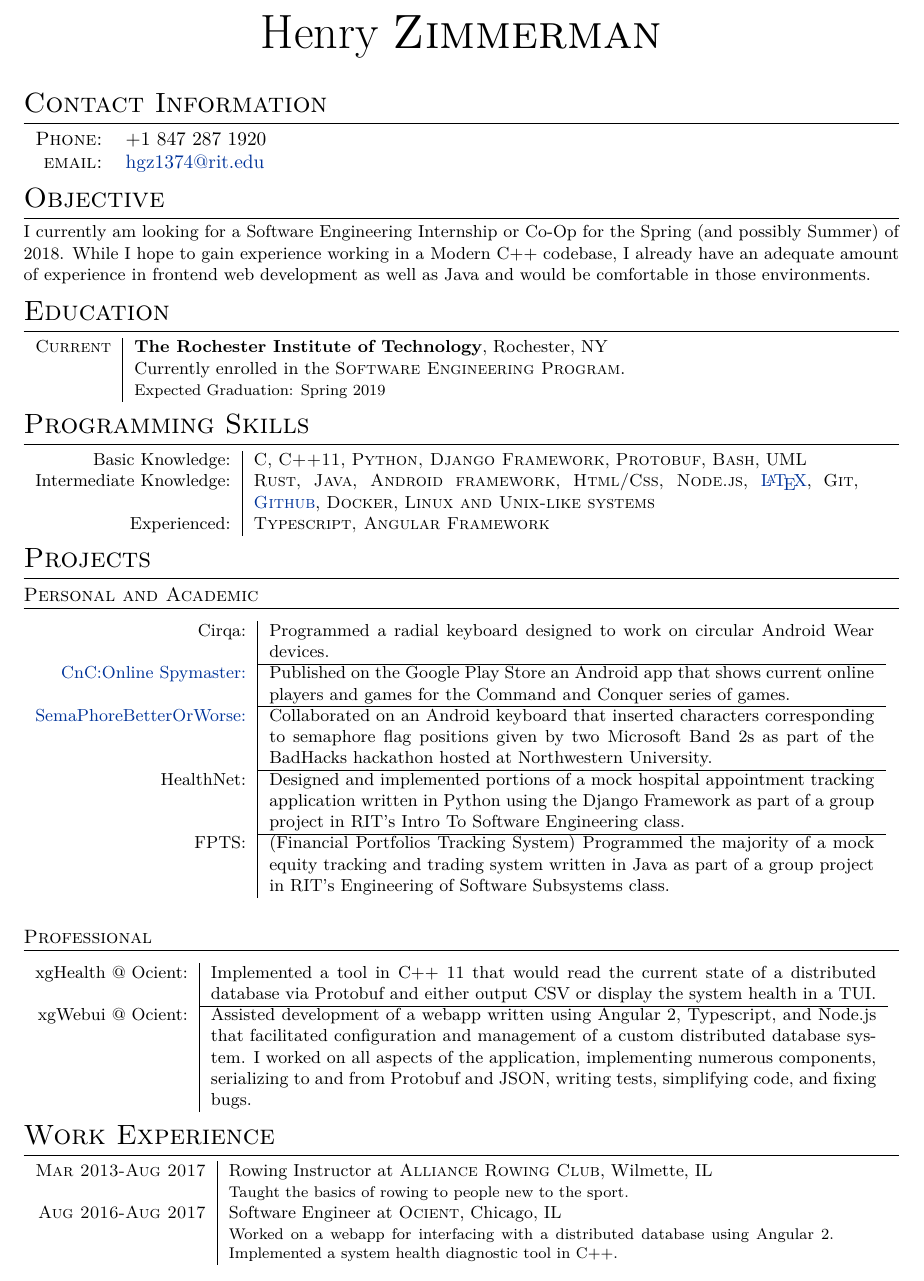
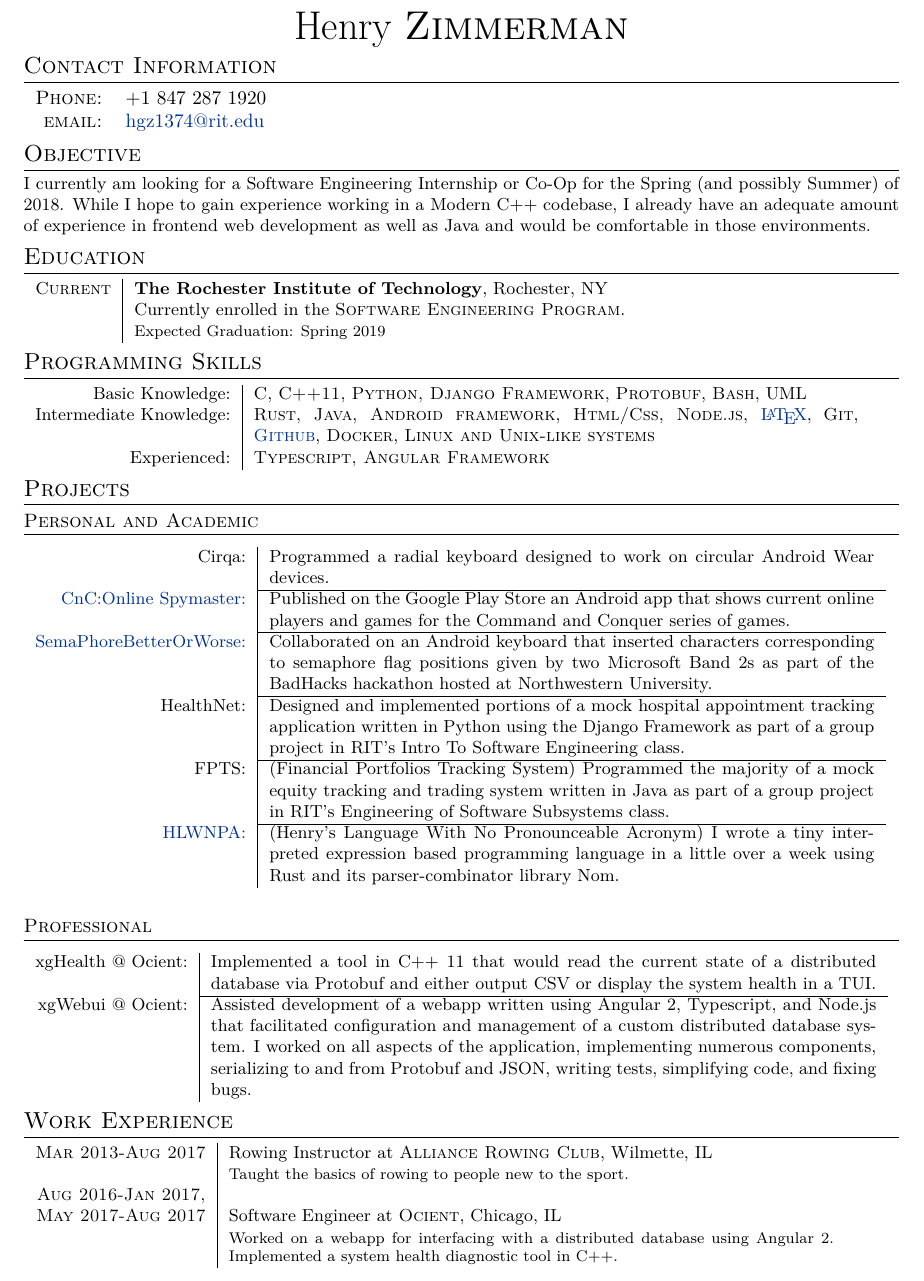
Before and after one commit to hgzimmerman/Resume, a LaTeX CV (zimmerman_resume.tex): part of the page, cut so that both start at the same text. Compiled offline with XeLaTeX; a missing font is replaced by an installed copy or a similar font.

Commit message:
mention language project

```diff
--- a/zimmerman_resume.tex
+++ b/zimmerman_resume.tex
@@ -50,7 +50,7 @@
 \hypersetup{colorlinks,breaklinks,urlcolor=linkcolour,linkcolor=linkcolour} % Set link colors throughout the document
 
 \usepackage{titlesec} % Used to customize the \section command
-\titleformat{\section}{\Large\scshape\raggedright}{}{0em}{}[\titlerule] % Text formatting of sections
+\titleformat{\section}{\large\scshape\raggedright}{}{0em}{}[\titlerule] % Text formatting of sections
 \titleformat{\subsection}{\normalsize\scshape\raggedright}{}{0em}{}[\titlerule]
 \titlespacing{\section}{0pt}{3pt}{3pt} % Spacing around sections
 
@@ -65,7 +65,7 @@
 %	NAME AND CONTACT INFORMATION
 %----------------------------------------------------------------------------------------
 
-\par{\centering{\Huge Henry \textsc{Zimmerman}}\bigskip\par} % Your name
+\par{\centering{\huge Henry \textsc{Zimmerman}}\par} % Your name
 
 \section{Contact Information}
 
@@ -145,7 +145,9 @@
     {SemaPhoreBetterOrWorse:} & Collaborated on an Android keyboard that inserted characters corresponding to semaphore flag positions given by two Microsoft Band 2s as part of the BadHacks hackathon hosted at Northwestern University.\\ \cline{2-2}
     HealthNet: & Designed and implemented portions of a mock hospital appointment tracking application written in Python using the Django Framework as part of a group project in RIT's Intro To Software Engineering class.\\ \cline{2-2}
     %\href{https://github.com/thatapplefreak/Equity-Tracker} %Repo is private, bad for resume
-    FPTS: & (Financial Portfolios Tracking System) Programmed the majority of a mock equity tracking and trading system written in Java as part of a group project in RIT's Engineering of Software Subsystems class.\\
+    FPTS: & (Financial Portfolios Tracking System) Programmed the majority of a mock equity tracking and trading system written in Java as part of a group project in RIT's Engineering of Software Subsystems class.\\ \cline{2-2}
+    \href{https://github.com/hgzimmerman/HLWNPA}
+    {HLWNPA:} & (Henry's Language With No Pronounceable Acronym) I wrote a tiny interpreted expression based programming language in a little over a week using Rust and its parser-combinator library Nom.
 
 \end{tabular}
 \subsection{Professional}
@@ -166,7 +168,7 @@
 \textsc{Mar 2013-Aug 2017} & Rowing Instructor at \textsc{Alliance Rowing Club}, Wilmette, IL \emph{}\\
 & \footnotesize{Taught the basics of rowing to people new to the sport.} \\
 
-\textsc{Aug 2016-Aug 2017} & Software Engineer at \textsc{Ocient}, Chicago, IL \emph{} \\
+    \textsc{Aug 2016-Jan 2017,}\\ \textsc{May 2017-Aug 2017} & Software Engineer at \textsc{Ocient}, Chicago, IL \emph{} \\
 & \footnotesize{Worked on a webapp for interfacing with a distributed database using Angular 2. Implemented a system health diagnostic tool in C++. }
 \end{tabular}
 
```
